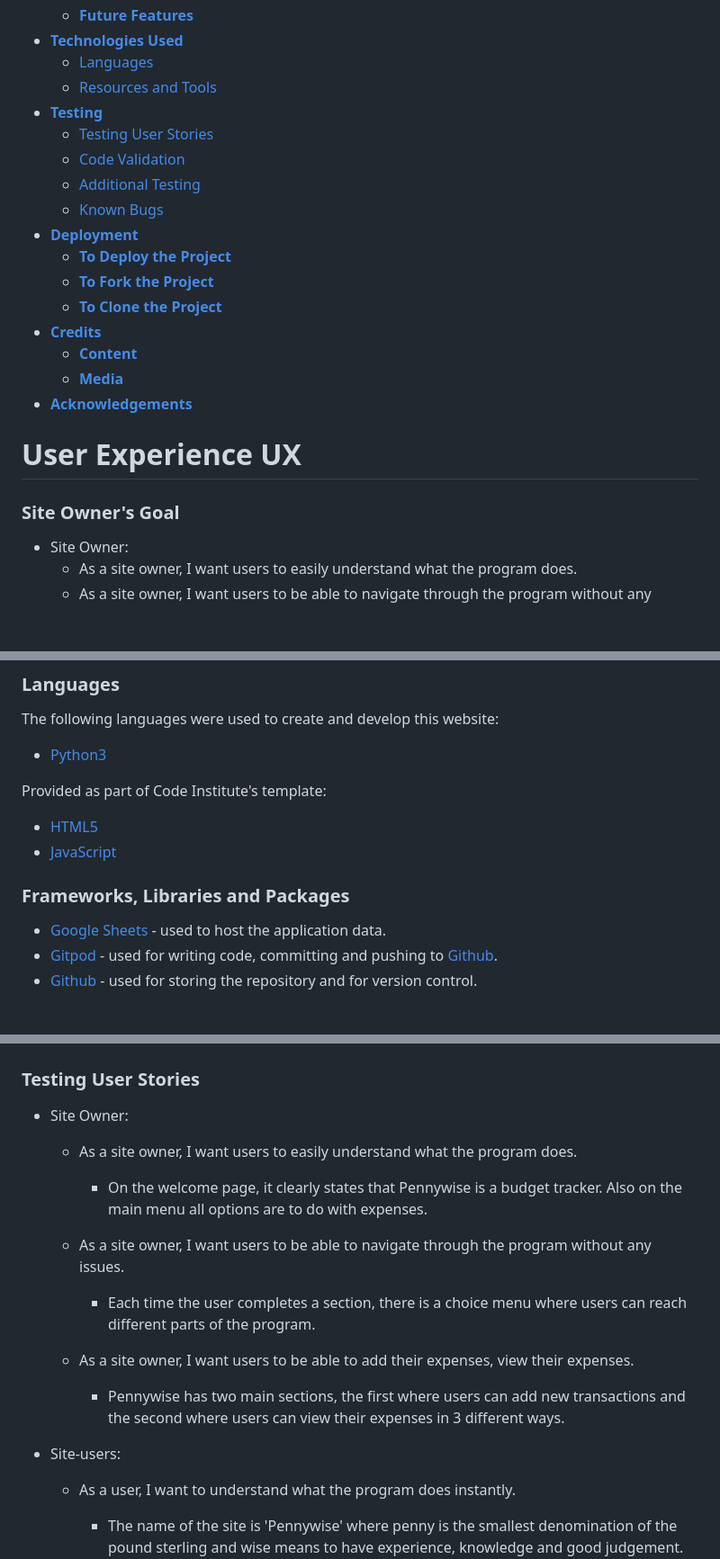
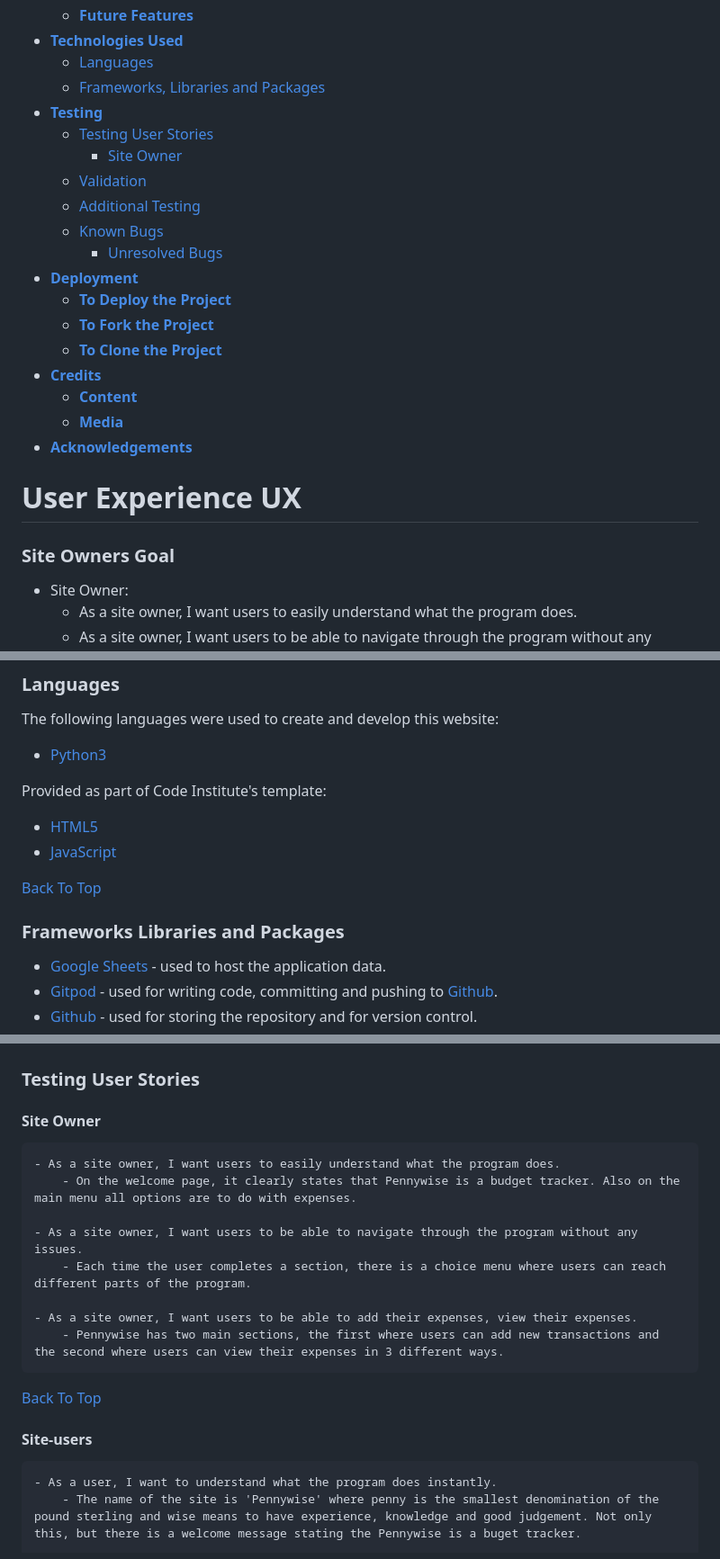
Before and after one commit to bpstephanie/Pennywise, a Markdown page: README.md, 3 parts joined by grey strips. Shown: that part at 90% size. Drawn GitHub-style; blank space fills up the shorter version.

```diff
--- a/README.md
+++ b/README.md
@@ -36,12 +36,14 @@ A view-only version of the Google Sheet can be accessed [here](https://docs.goog
   * [**Future Features**](<#future-features>)
 * [**Technologies Used**](<#technologies-used>)
   * [Languages](<#languages>)
-  * [Resources and Tools](<#rescources-and-tools>)
+  * [Frameworks, Libraries and Packages](<#frameworks-libraries-and-packages>)
 * [**Testing**](<#testing>)
   * [Testing User Stories](<#testing-user-stories>)
-  * [Code Validation](<#code-validation>)
+    * [Site Owner](<#site-owner>)
+  * [Validation](<#validation>)
   * [Additional Testing](<#additional-testing>)
   * [Known Bugs](<#known-bugs>)
+    * [Unresolved Bugs](<#unresolved-bugs>)
 * [**Deployment**](<#deployment>)
   * [**To Deploy the Project**](<#to-deploy-the-project>)
   * [**To Fork the Project**](<#to-fork-the-project>)
@@ -52,7 +54,7 @@ A view-only version of the Google Sheet can be accessed [here](https://docs.goog
 * [**Acknowledgements**](<#acknowledgements>)
 
 # User Experience UX
-### Site Owner's Goal
+### Site Owners Goal
 * Site Owner:
     - As a site owner, I want users to easily understand what the program does.
     - As a site owner, I want users to be able to navigate through the program without any issues.
@@ -369,7 +371,9 @@ Provided as part of Code Institute's template:
 * [HTML5](https://html.spec.whatwg.org/)
 * [JavaScript](https://developer.mozilla.org/en-US/docs/Learn/JavaScript/First_steps/What_is_JavaScript)
 
-### Frameworks, Libraries and Packages
+[Back To Top](<#contents>)
+
+### Frameworks Libraries and Packages
 * [Google Sheets](https://workspace.google.com/products/sheets/) - used to host the application data.
 * [Gitpod](https://www.gitpod.io/#get-started) - used for writing code, committing and pushing to [Github](https://github.com/).
 * [Github](https://github.com/) - used for storing the repository and for version control.
@@ -393,7 +397,7 @@ Provided as part of Code Institute's template:
 
 # Testing
 ### Testing User Stories
-  * Site Owner:
+  #### Site Owner
     - As a site owner, I want users to easily understand what the program does.
         - On the welcome page, it clearly states that Pennywise is a budget tracker. Also on the main menu all options are to do with expenses.
 
@@ -403,7 +407,9 @@ Provided as part of Code Institute's template:
     - As a site owner, I want users to be able to add their expenses, view their expenses.
         - Pennywise has two main sections, the first where users can add new transactions and the second where users can view their expenses in 3 different ways.
 
- * Site-users:
+  [Back To Top](<#contents>)
+
+  #### Site-users
     - As a user, I want to understand what the program does instantly.
         - The name of the site is 'Pennywise' where penny is the smallest denomination of the pound sterling and wise means to have experience, knowledge and good judgement. Not only this, but there is a welcome message stating the Pennywise is a buget tracker.
 
```
Also changed, not shown: other parts of README.md (+7 -2 lines).
